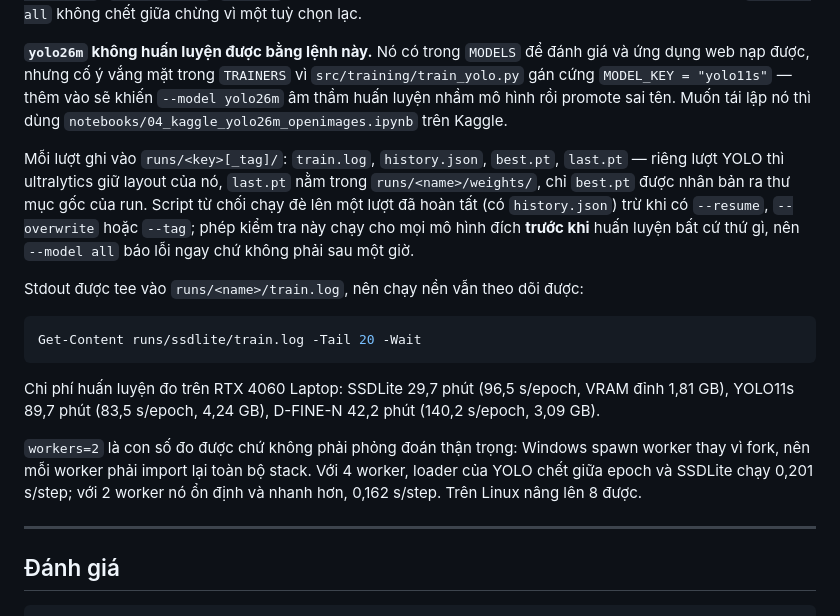
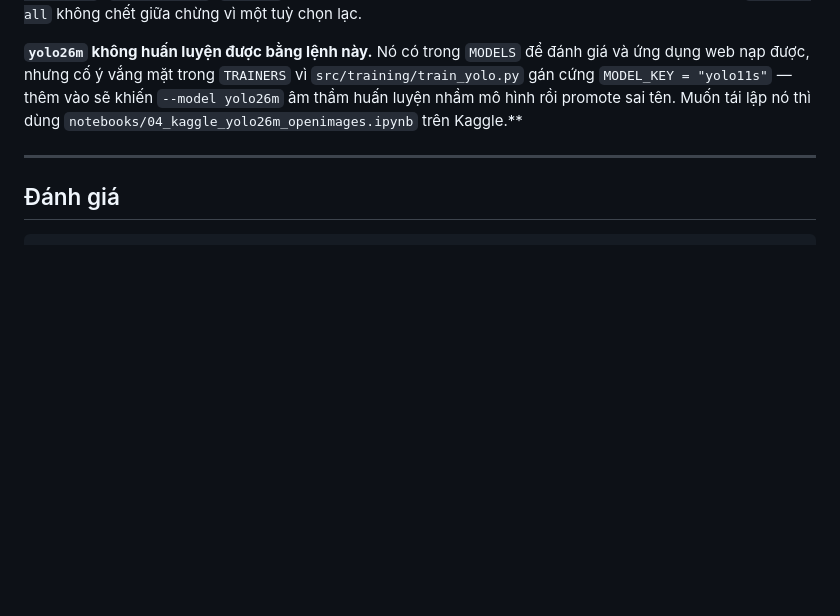
Before and after one commit to KuongB/final-object-detection, a Markdown page: README.md, the part around the change. Rendered like a GitHub page; blank space fills up the shorter version.

````diff
--- a/README.md
+++ b/README.md
@@ -135,29 +135,7 @@ bỏ qua, nên `--model all` không chết giữa chừng vì một tuỳ chọn
 ứng dụng web nạp được, nhưng cố ý vắng mặt trong `TRAINERS` vì
 `src/training/train_yolo.py` gán cứng `MODEL_KEY = "yolo11s"` — thêm vào sẽ khiến
 `--model yolo26m` âm thầm huấn luyện nhầm mô hình rồi promote sai tên. Muốn tái lập nó thì
-dùng `notebooks/04_kaggle_yolo26m_openimages.ipynb` trên Kaggle.
-
-Mỗi lượt ghi vào `runs/<key>[_tag]/`: `train.log`, `history.json`, `best.pt`, `last.pt` —
-riêng lượt YOLO thì ultralytics giữ layout của nó, `last.pt` nằm trong
-`runs/<name>/weights/`, chỉ `best.pt` được nhân bản ra thư mục gốc của run.
-Script từ chối chạy đè lên một lượt đã hoàn tất (có `history.json`) trừ khi có `--resume`,
-`--overwrite` hoặc `--tag`; phép kiểm tra này chạy cho mọi mô hình đích **trước khi** huấn
-luyện bất cứ thứ gì, nên `--model all` báo lỗi ngay chứ không phải sau một giờ.
-
-Stdout được tee vào `runs/<name>/train.log`, nên chạy nền vẫn theo dõi được:
-
-```powershell
-Get-Content runs/ssdlite/train.log -Tail 20 -Wait
-```
-
-Chi phí huấn luyện đo trên RTX 4060 Laptop: SSDLite 29,7 phút (96,5 s/epoch, VRAM đỉnh
-1,81 GB), YOLO11s 89,7 phút (83,5 s/epoch, 4,24 GB), D-FINE-N 42,2 phút (140,2 s/epoch,
-3,09 GB).
-
-`workers=2` là con số đo được chứ không phải phỏng đoán thận trọng: Windows spawn worker
-thay vì fork, nên mỗi worker phải import lại toàn bộ stack. Với 4 worker, loader của YOLO
-chết giữa epoch và SSDLite chạy 0,201 s/step; với 2 worker nó ổn định và nhanh hơn,
-0,162 s/step. Trên Linux nâng lên 8 được.
+dùng `notebooks/04_kaggle_yolo26m_openimages.ipynb` trên Kaggle.**
 
 ---
 
````
